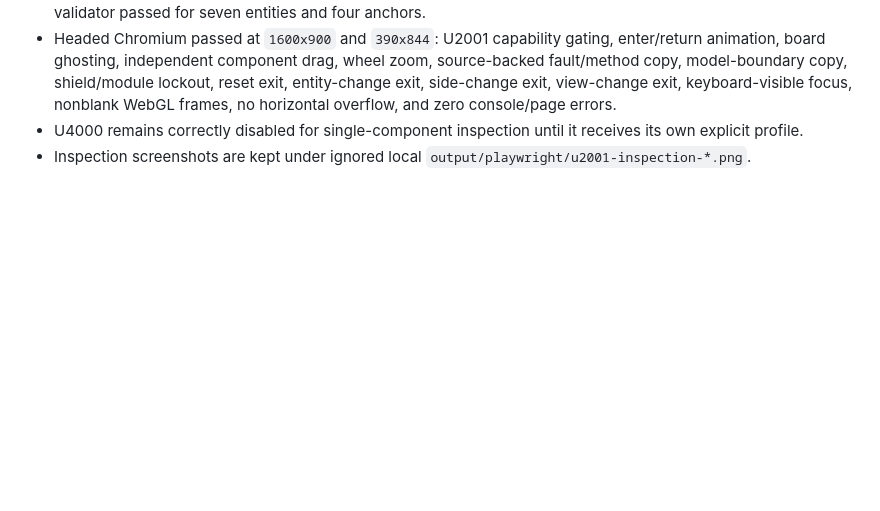
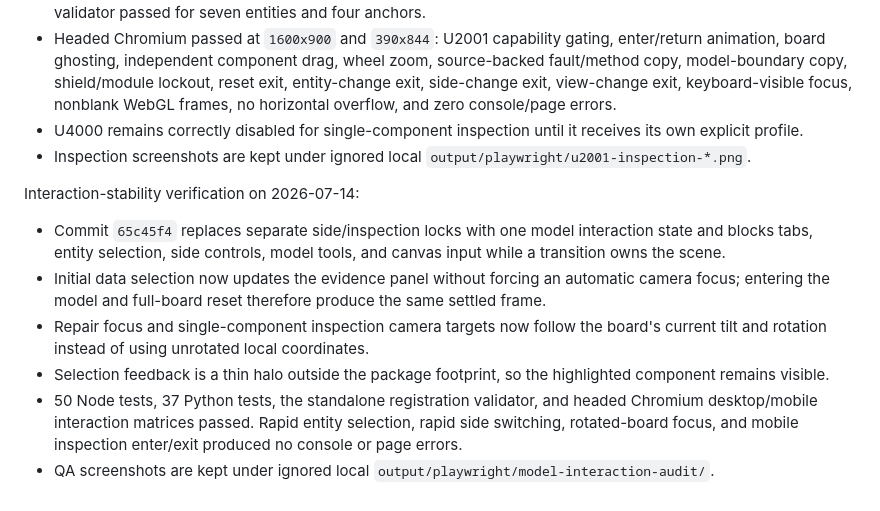
Before and after one commit to LJQ-2027/mainboard-repair-system, a Markdown page: docs/km4-cross-source-registration-2026-07-13.md, the part around the change. Drawn GitHub-style; blank space fills up the shorter version.

Commit message:
docs: record model interaction stabilization

```diff
--- a/docs/km4-cross-source-registration-2026-07-13.md
+++ b/docs/km4-cross-source-registration-2026-07-13.md
@@ -119,3 +119,12 @@ U2001 inspection verification on 2026-07-13:
 - Headed Chromium passed at `1600x900` and `390x844`: U2001 capability gating, enter/return animation, board ghosting, independent component drag, wheel zoom, source-backed fault/method copy, model-boundary copy, shield/module lockout, reset exit, entity-change exit, side-change exit, view-change exit, keyboard-visible focus, nonblank WebGL frames, no horizontal overflow, and zero console/page errors.
 - U4000 remains correctly disabled for single-component inspection until it receives its own explicit profile.
 - Inspection screenshots are kept under ignored local `output/playwright/u2001-inspection-*.png`.
+
+Interaction-stability verification on 2026-07-14:
+
+- Commit `65c45f4` replaces separate side/inspection locks with one model interaction state and blocks tabs, entity selection, side controls, model tools, and canvas input while a transition owns the scene.
+- Initial data selection now updates the evidence panel without forcing an automatic camera focus; entering the model and full-board reset therefore produce the same settled frame.
+- Repair focus and single-component inspection camera targets now follow the board's current tilt and rotation instead of using unrotated local coordinates.
+- Selection feedback is a thin halo outside the package footprint, so the highlighted component remains visible.
+- 50 Node tests, 37 Python tests, the standalone registration validator, and headed Chromium desktop/mobile interaction matrices passed. Rapid entity selection, rapid side switching, rotated-board focus, and mobile inspection enter/exit produced no console or page errors.
+- QA screenshots are kept under ignored local `output/playwright/model-interaction-audit/`.
```
